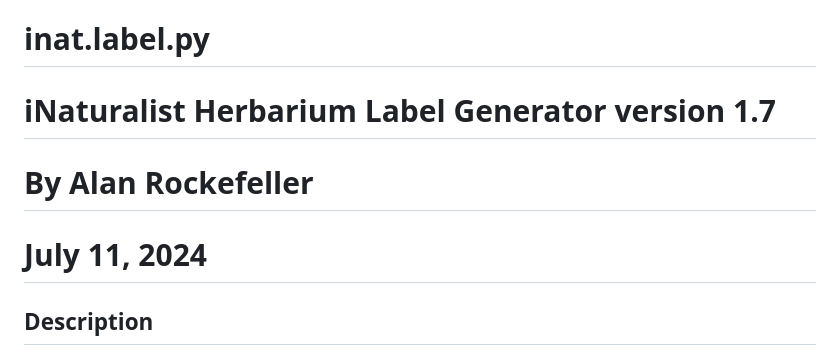
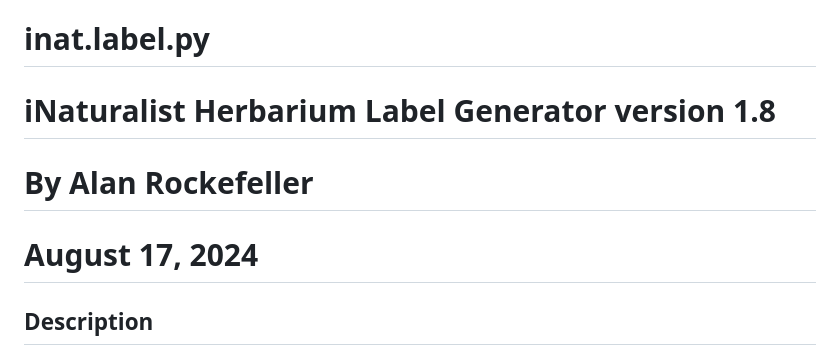
Before and after one commit to AlanRockefeller/inat.label.py, a Markdown page: README.md, the part around the change. Rendered like a GitHub page.

Commit message:
Version 1.8

```diff
--- a/README.md
+++ b/README.md
@@ -1,8 +1,8 @@
 # inat.label.py
 
-# iNaturalist Herbarium Label Generator version 1.7
+# iNaturalist Herbarium Label Generator version 1.8
 # By Alan Rockefeller
-# July 11, 2024
+# August 17, 2024
 
 
 ## Description
```
